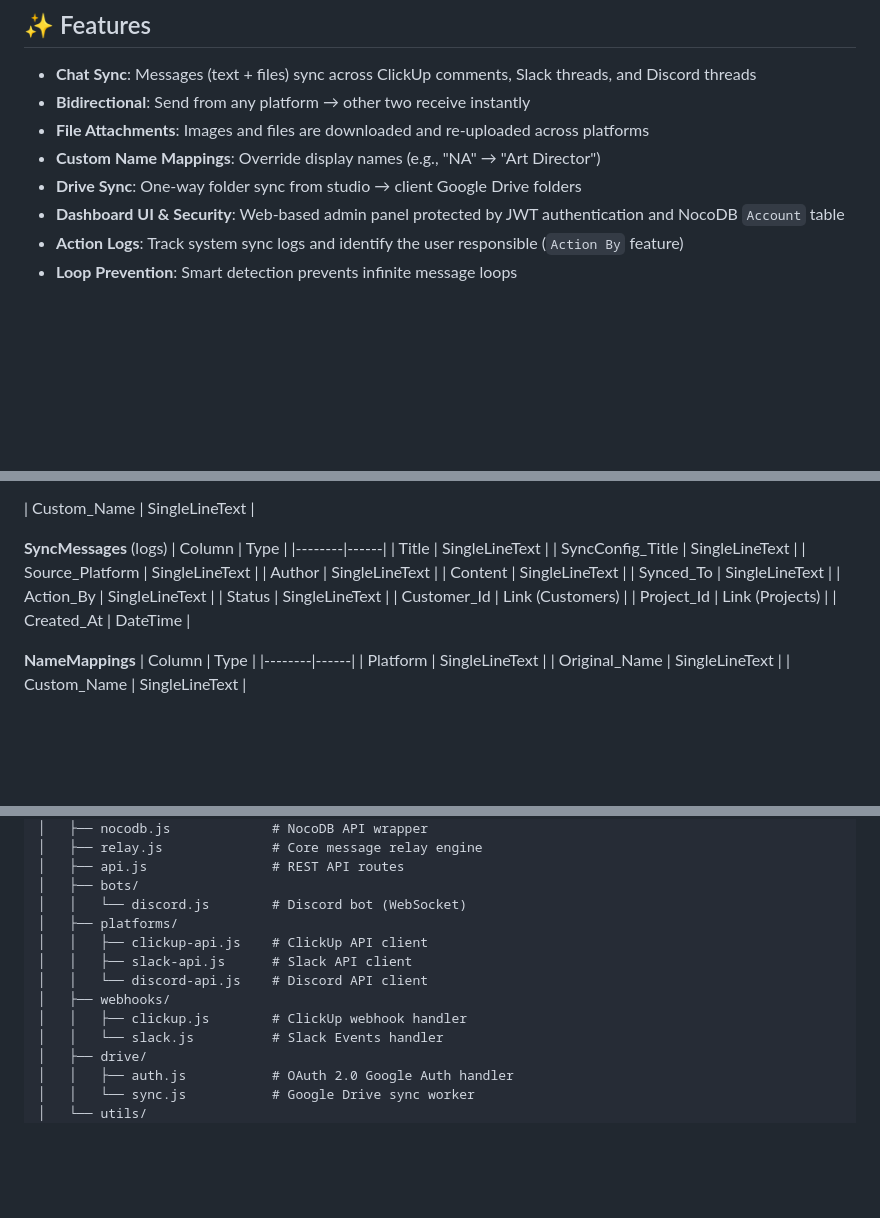
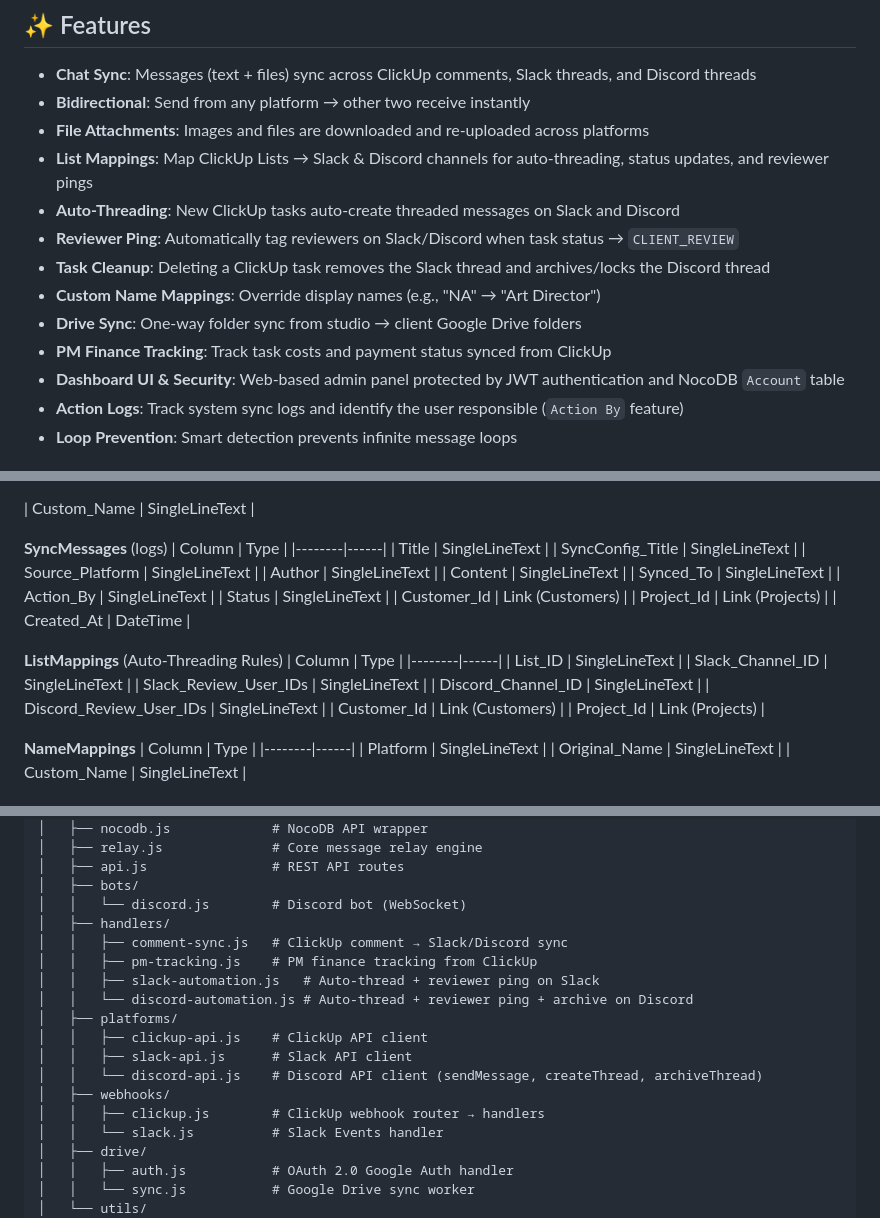
Before and after one commit to tdgamesvn/sync_slack_discord_clickup_drive, a Markdown page: README.md, 3 parts joined by grey strips. Rendered like a GitHub page; blank space fills up the shorter version.

Commit message:
docs: update README with Discord List Mapping, handlers, and auto-threading features

```diff
--- a/README.md
+++ b/README.md
@@ -7,8 +7,13 @@ Real-time, bidirectional chat synchronization between **ClickUp**, **Slack**, an
 - **Chat Sync**: Messages (text + files) sync across ClickUp comments, Slack threads, and Discord threads
 - **Bidirectional**: Send from any platform → other two receive instantly
 - **File Attachments**: Images and files are downloaded and re-uploaded across platforms
+- **List Mappings**: Map ClickUp Lists → Slack & Discord channels for auto-threading, status updates, and reviewer pings
+- **Auto-Threading**: New ClickUp tasks auto-create threaded messages on Slack and Discord
+- **Reviewer Ping**: Automatically tag reviewers on Slack/Discord when task status → `CLIENT_REVIEW`
+- **Task Cleanup**: Deleting a ClickUp task removes the Slack thread and archives/locks the Discord thread
 - **Custom Name Mappings**: Override display names (e.g., "NA" → "Art Director")
 - **Drive Sync**: One-way folder sync from studio → client Google Drive folders
+- **PM Finance Tracking**: Track task costs and payment status synced from ClickUp
 - **Dashboard UI & Security**: Web-based admin panel protected by JWT authentication and NocoDB `Account` table
 - **Action Logs**: Track system sync logs and identify the user responsible (`Action By` feature)
 - **Loop Prevention**: Smart detection prevents infinite message loops
@@ -163,6 +168,17 @@ Create these tables in your NocoDB base:
 | Project_Id | Link (Projects) |
 | Created_At | DateTime |
 
+**ListMappings** (Auto-Threading Rules)
+| Column | Type |
+|--------|------|
+| List_ID | SingleLineText |
+| Slack_Channel_ID | SingleLineText |
+| Slack_Review_User_IDs | SingleLineText |
+| Discord_Channel_ID | SingleLineText |
+| Discord_Review_User_IDs | SingleLineText |
+| Customer_Id | Link (Customers) |
+| Project_Id | Link (Projects) |
+
 **NameMappings**
 | Column | Type |
 |--------|------|
@@ -216,12 +232,17 @@ curl -X POST "https://api.clickup.com/api/v2/team/{TEAM_ID}/webhook" \
 │   ├── api.js                # REST API routes
 │   ├── bots/
 │   │   └── discord.js        # Discord bot (WebSocket)
+│   ├── handlers/
+│   │   ├── comment-sync.js   # ClickUp comment → Slack/Discord sync
+│   │   ├── pm-tracking.js    # PM finance tracking from ClickUp
+│   │   ├── slack-automation.js   # Auto-thread + reviewer ping on Slack
+│   │   └── discord-automation.js # Auto-thread + reviewer ping + archive on Discord
 │   ├── platforms/
 │   │   ├── clickup-api.js    # ClickUp API client
 │   │   ├── slack-api.js      # Slack API client
-│   │   └── discord-api.js    # Discord API client
+│   │   └── discord-api.js    # Discord API client (sendMessage, createThread, archiveThread)
 │   ├── webhooks/
-│   │   ├── clickup.js        # ClickUp webhook handler
+│   │   ├── clickup.js        # ClickUp webhook router → handlers
 │   │   └── slack.js          # Slack Events handler
 │   ├── drive/
 │   │   ├── auth.js           # OAuth 2.0 Google Auth handler
```
Also changed, not shown: other parts of README.md (+1 -1 lines).
